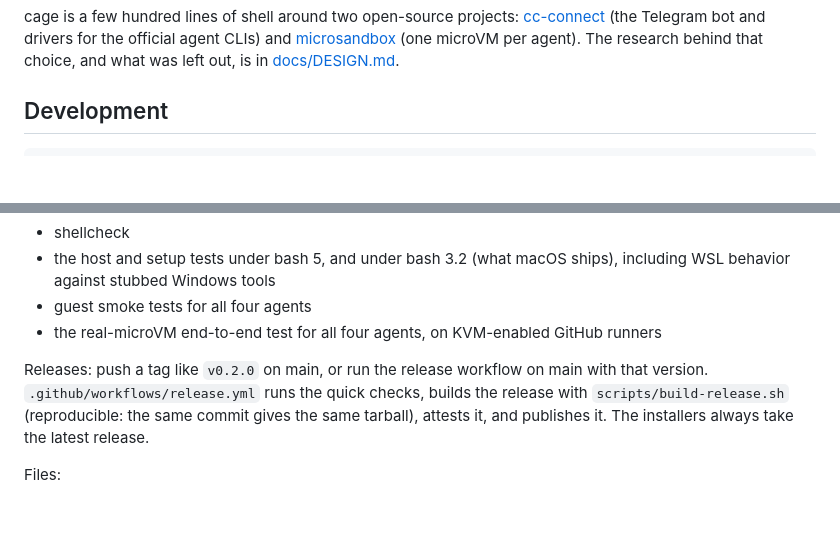
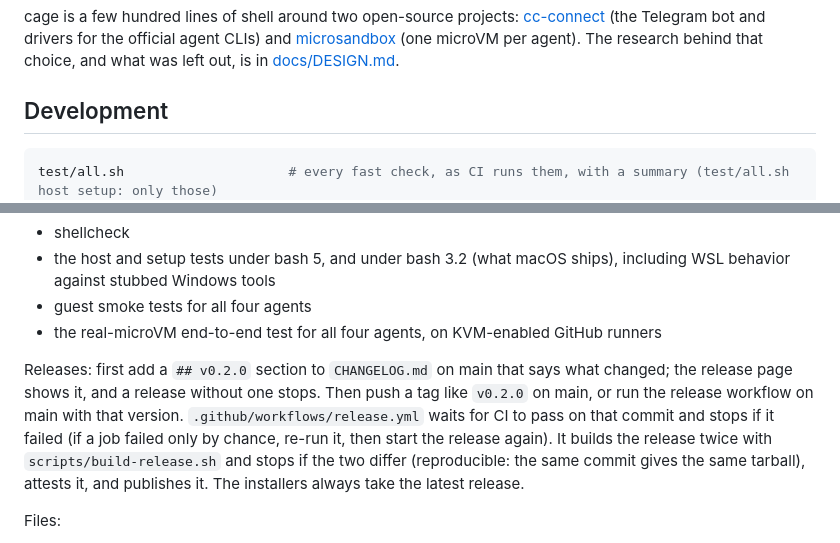
Before and after one commit to z-brenner/cage, a Markdown page: README.md, 2 parts joined by grey strips. GitHub-like rendering; blank space fills up the shorter version.

Commit message:
README: how a release works now, and test/all.sh
The README said the release workflow runs the quick checks and publishes. It
now waits for CI to pass on the commit, needs a CHANGELOG.md section for the
version, and builds twice; an owner following the old text would stop at the
missing changelog section without knowing why. The Development block now starts
with test/all.sh. The rest of the CI and Development text is left to the docs
pass.

Co-Authored-By: Claude Opus 5.5 <noreply@anthropic.com>
Claude-Session: https://claude.ai/code/session_01KXzPTinm4XKrPU2oYynGrS

````diff
--- a/README.md
+++ b/README.md
@@ -289,6 +289,7 @@ cage is a few hundred lines of shell around two open-source projects: [cc-connec
 ## Development
 
 ```bash
+test/all.sh                     # every fast check, as CI runs them, with a summary (test/all.sh host setup: only those)
 shellcheck cage install.sh guest/*.sh test/*.sh scripts/*.sh
 test/installer.sh               # install.sh from git and from releases (checksums, in-place updates, cage update)
 test/host.sh                    # cage against a stub msb: config rendering, validation, msb arguments, status, guards
@@ -305,7 +306,7 @@ CI (`.github/workflows/ci.yml`) runs:
 - guest smoke tests for all four agents
 - the real-microVM end-to-end test for all four agents, on KVM-enabled GitHub runners
 
-Releases: push a tag like `v0.2.0` on main, or run the release workflow on main with that version. `.github/workflows/release.yml` runs the quick checks, builds the release with `scripts/build-release.sh` (reproducible: the same commit gives the same tarball), attests it, and publishes it. The installers always take the latest release.
+Releases: first add a `## v0.2.0` section to `CHANGELOG.md` on main that says what changed; the release page shows it, and a release without one stops. Then push a tag like `v0.2.0` on main, or run the release workflow on main with that version. `.github/workflows/release.yml` waits for CI to pass on that commit and stops if it failed (if a job failed only by chance, re-run it, then start the release again). It builds the release twice with `scripts/build-release.sh` and stops if the two differ (reproducible: the same commit gives the same tarball), attests it, and publishes it. The installers always take the latest release.
 
 Files:
 - `cage`: the host CLI.
````
